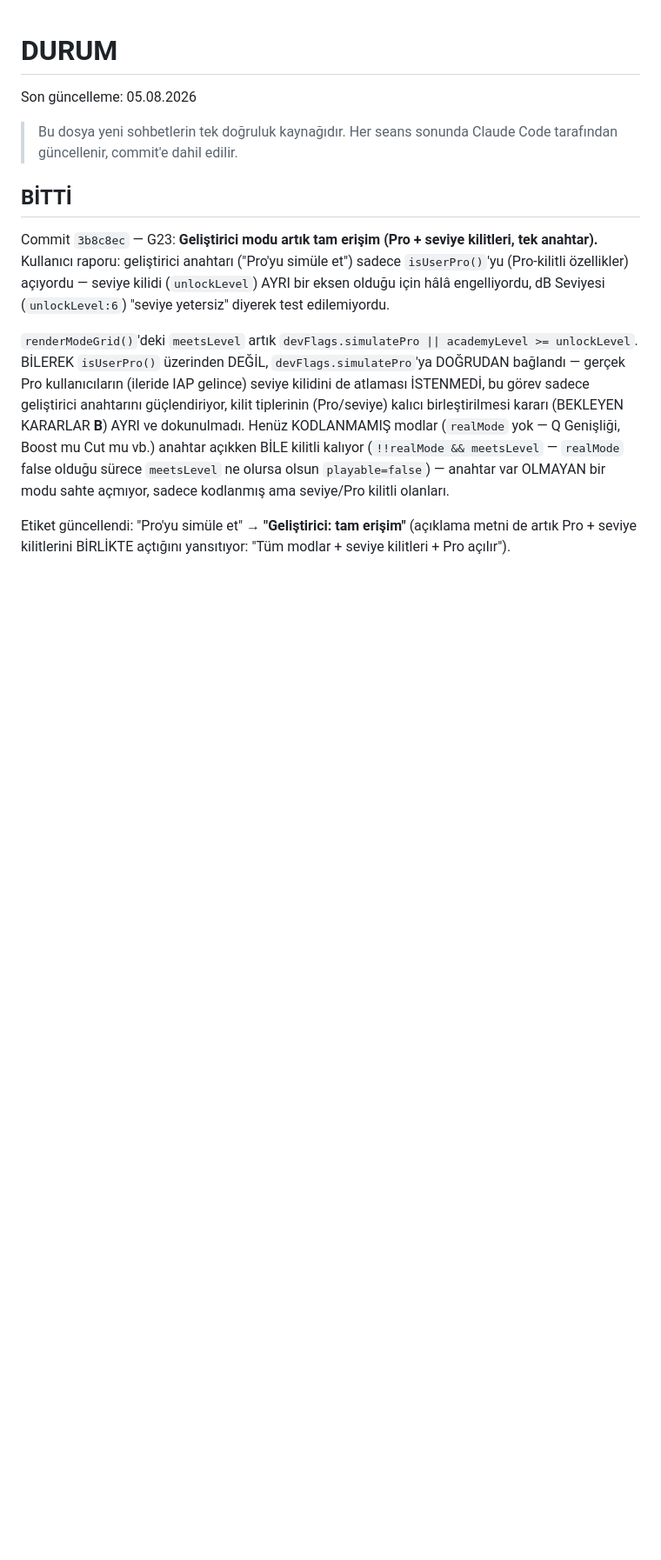
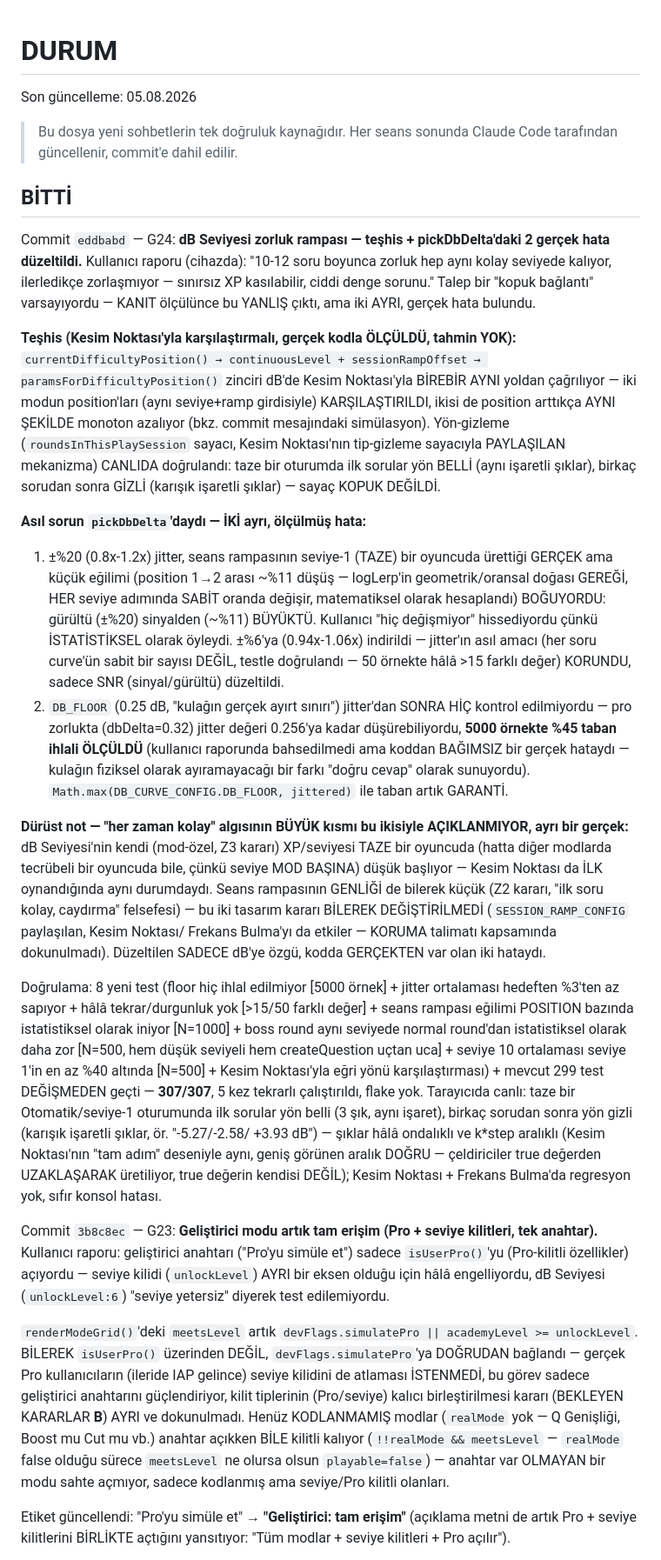
Before and after one commit to logicprotip-star/audioengineeracademy, a Markdown page: DURUM.md, the part around one of its changes. Shown at 87% size. GitHub-like rendering; blank space fills up the shorter version.

Commit message:
docs: DURUM.md - G24 (dB Seviyesi zorluk rampası teşhis+düzeltme) sonrası durum
Teşhis kanıtı, iki gerçek hatanın (jitter SNR + floor ihlali) detayı ve
"her zaman kolay" algısının açıklanmayan kısmı (taze mod + küçük ramp
genliği, tasarım kararı) not edildi. SIRADAKİ'ye yeni ürün sorusu (madde 7:
seans rampası genliği yeterli mi) eklendi.

Co-Authored-By: Claude Sonnet 5 <noreply@anthropic.com>

```diff
--- a/DURUM.md
+++ b/DURUM.md
@@ -6,6 +6,65 @@ Son güncelleme: 05.08.2026
 > Her seans sonunda Claude Code tarafından güncellenir, commit'e dahil edilir.
 
 ## BİTTİ
+
+Commit `eddbabd` — G24: **dB Seviyesi zorluk rampası — teşhis + pickDbDelta'daki
+2 gerçek hata düzeltildi.** Kullanıcı raporu (cihazda): "10-12 soru boyunca
+zorluk hep aynı kolay seviyede kalıyor, ilerledikçe zorlaşmıyor — sınırsız XP
+kasılabilir, ciddi denge sorunu." Talep bir "kopuk bağlantı" varsayıyordu —
+KANIT ölçülünce bu YANLIŞ çıktı, ama iki AYRI, gerçek hata bulundu.
+
+**Teşhis (Kesim Noktası'yla karşılaştırmalı, gerçek kodla ÖLÇÜLDÜ, tahmin
+YOK):** `currentDifficultyPosition() → continuousLevel + sessionRampOffset →
+paramsForDifficultyPosition()` zinciri dB'de Kesim Noktası'yla BİREBİR AYNI
+yoldan çağrılıyor — iki modun position'ları (aynı seviye+ramp girdisiyle)
+KARŞILAŞTIRILDI, ikisi de position arttıkça AYNI ŞEKİLDE monoton azalıyor
+(bkz. commit mesajındaki simülasyon). Yön-gizleme (`roundsInThisPlaySession`
+sayacı, Kesim Noktası'nın tip-gizleme sayacıyla PAYLAŞILAN mekanizma)
+CANLIDA doğrulandı: taze bir oturumda ilk sorular yön BELLİ (aynı işaretli
+şıklar), birkaç sorudan sonra GİZLİ (karışık işaretli şıklar) — sayaç KOPUK
+DEĞİLDİ.
+
+**Asıl sorun `pickDbDelta`'daydı — İKİ ayrı, ölçülmüş hata:**
+1. ±%20 (0.8x-1.2x) jitter, seans rampasının seviye-1 (TAZE) bir oyuncuda
+   ürettiği GERÇEK ama küçük eğilimi (position 1→2 arası ~%11 düşüş —
+   logLerp'in geometrik/oransal doğası GEREĞİ, HER seviye adımında SABİT
+   oranda değişir, matematiksel olarak hesaplandı) BOĞUYORDU: gürültü
+   (±%20) sinyalden (~%11) BÜYÜKTÜ. Kullanıcı "hiç değişmiyor" hissediyordu
+   çünkü İSTATİSTİKSEL olarak öyleydi. ±%6'ya (0.94x-1.06x) indirildi — jitter'ın
+   asıl amacı (her soru curve'ün sabit bir sayısı DEĞİL, testle doğrulandı —
+   50 örnekte hâlâ >15 farklı değer) KORUNDU, sadece SNR (sinyal/gürültü)
+   düzeltildi.
+2. `DB_FLOOR` (0.25 dB, "kulağın gerçek ayırt sınırı") jitter'dan SONRA HİÇ
+   kontrol edilmiyordu — pro zorlukta (dbDelta=0.32) jitter değeri 0.256'ya
+   kadar düşürebiliyordu, **5000 örnekte %45 taban ihlali ÖLÇÜLDÜ** (kullanıcı
+   raporunda bahsedilmedi ama koddan BAĞIMSIZ bir gerçek hataydı — kulağın
+   fiziksel olarak ayıramayacağı bir farkı "doğru cevap" olarak sunuyordu).
+   `Math.max(DB_CURVE_CONFIG.DB_FLOOR, jittered)` ile taban artık GARANTİ.
+
+**Dürüst not — "her zaman kolay" algısının BÜYÜK kısmı bu ikisiyle
+AÇIKLANMIYOR, ayrı bir gerçek:** dB Seviyesi'nin kendi (mod-özel, Z3 kararı)
+XP/seviyesi TAZE bir oyuncuda (hatta diğer modlarda tecrübeli bir oyuncuda
+bile, çünkü seviye MOD BAŞINA) düşük başlıyor — Kesim Noktası da İLK
+oynandığında aynı durumdaydı. Seans rampasının GENLİĞİ de bilerek küçük
+(Z2 kararı, "ilk soru kolay, caydırma" felsefesi) — bu iki tasarım kararı
+BİLEREK DEĞİŞTİRİLMEDİ (`SESSION_RAMP_CONFIG` paylaşılan, Kesim Noktası/
+Frekans Bulma'yı da etkiler — KORUMA talimatı kapsamında dokunulmadı).
+Düzeltilen SADECE dB'ye özgü, kodda GERÇEKTEN var olan iki hataydı.
+
+Doğrulama: 8 yeni test (floor hiç ihlal edilmiyor [5000 örnek] + jitter
+ortalaması hedeften %3'ten az sapıyor + hâlâ tekrar/durgunluk yok [>15/50
+farklı değer] + seans rampası eğilimi POSITION bazında istatistiksel olarak
+iniyor [N=1000] + boss round aynı seviyede normal round'dan istatistiksel
+olarak daha zor [N=500, hem düşük seviyeli hem createQuestion uçtan uca] +
+seviye 10 ortalaması seviye 1'in en az %40 altında [N=500] + Kesim
+Noktası'yla eğri yönü karşılaştırması) + mevcut 299 test DEĞİŞMEDEN geçti —
+**307/307**, 5 kez tekrarlı çalıştırıldı, flake yok. Tarayıcıda canlı: taze
+bir Otomatik/seviye-1 oturumunda ilk sorular yön belli (3 şık, aynı işaret),
+birkaç sorudan sonra yön gizli (karışık işaretli şıklar, ör. "-5.27/-2.58/
++3.93 dB") — şıklar hâlâ ondalıklı ve k*step aralıklı (Kesim Noktası'nın
+"tam adım" deseniyle aynı, geniş görünen aralık DOĞRU — çeldiriciler true
+değerden UZAKLAŞARAK üretiliyor, true değerin kendisi DEĞİL); Kesim
+Noktası + Frekans Bulma'da regresyon yok, sıfır konsol hatası.
 
 Commit `3b8c8ec` — G23: **Geliştirici modu artık tam erişim (Pro + seviye
 kilitleri, tek anahtar).** Kullanıcı raporu: geliştirici anahtarı
```
Also changed, not shown: other parts of DURUM.md (+12 -0 lines).
